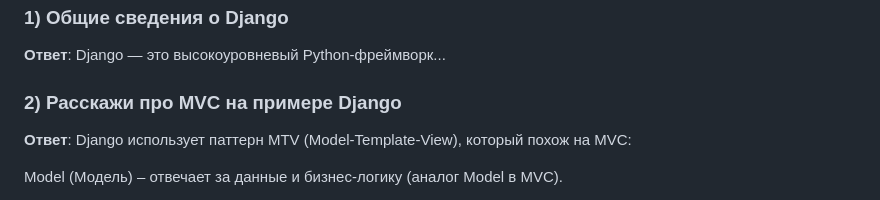
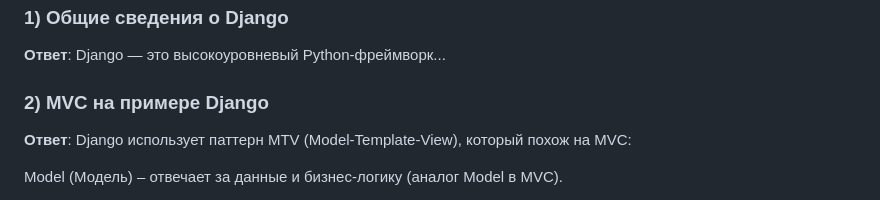
Before and after one commit to Dimmentor/treeapp, a Markdown page: README2.md, the part around the change. Drawn GitHub-style.

```diff
--- a/README2.md
+++ b/README2.md
@@ -40,7 +40,7 @@
 **Ответ**: Django — это высокоуровневый Python-фреймворк...
 
 
-### 2) Расскажи про MVC на примере Django
+### 2) MVC на примере Django
 **Ответ**: Django использует паттерн MTV (Model-Template-View), который похож на MVC:
 
 Model (Модель) – отвечает за данные и бизнес-логику (аналог Model в MVC).
```
